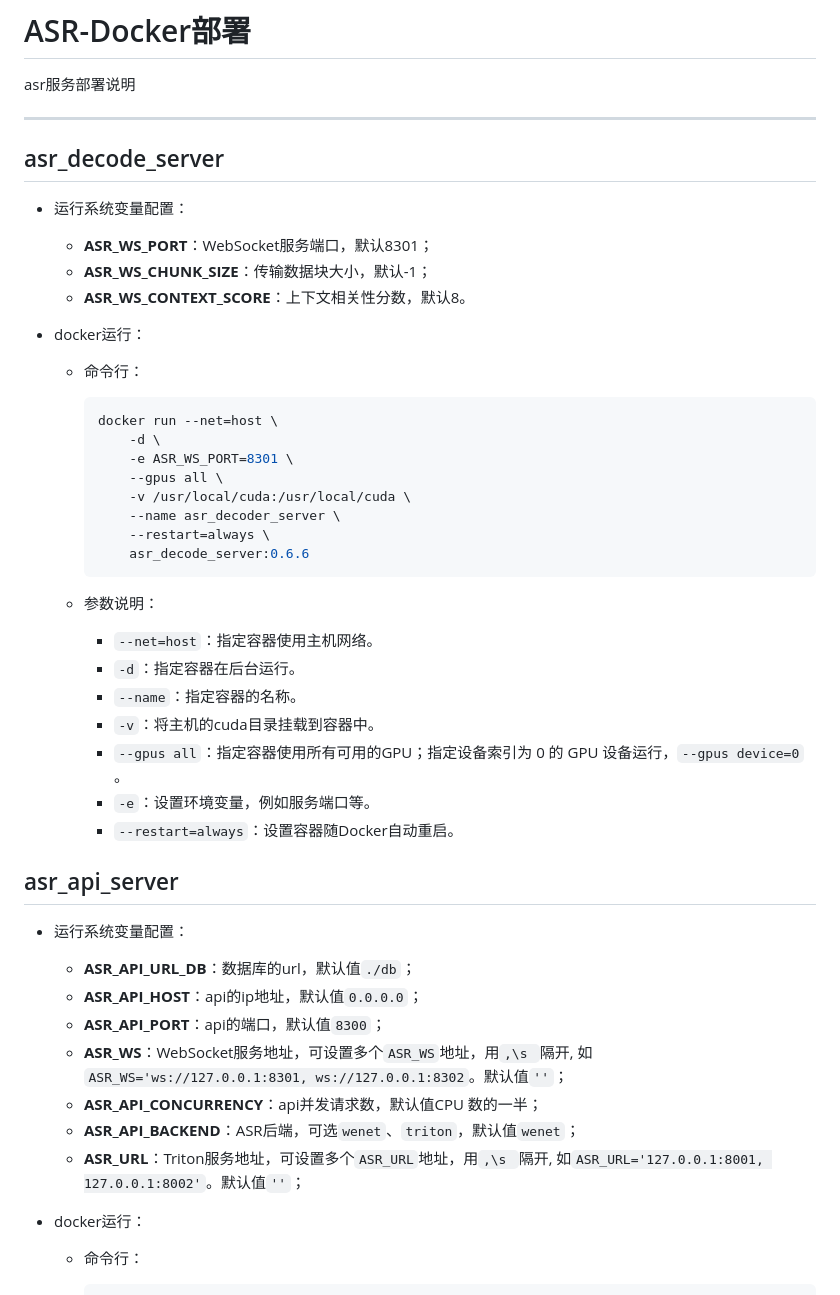
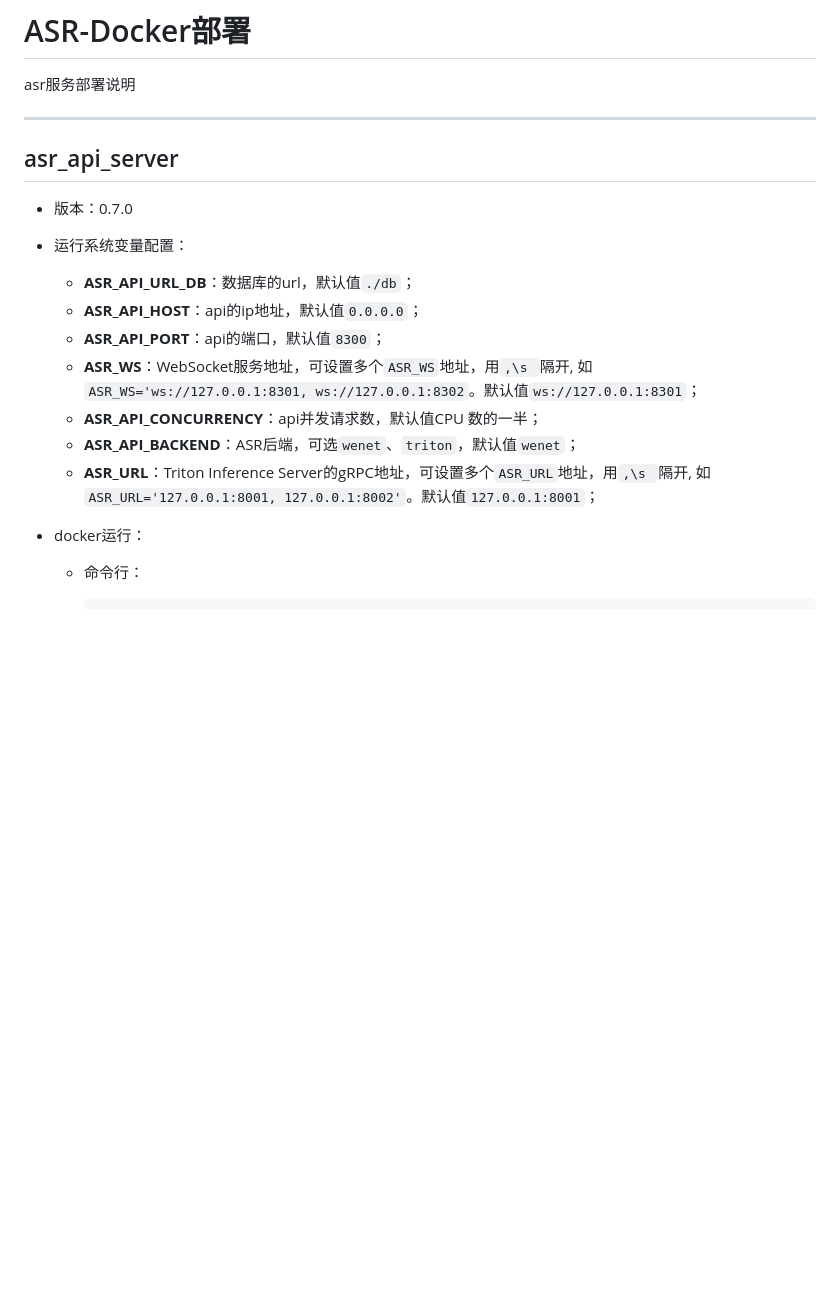
Before and after one commit to dpchen987/audio_qc, a Markdown page: docker-deploy.md, the part around one of its changes. Rendered like a GitHub page; blank space fills up the shorter version.

````diff
--- a/docker-deploy.md
+++ b/docker-deploy.md
@@ -4,51 +4,21 @@ asr服务部署说明
 
 ---
 
-## asr_decode_server
-
-- 运行系统变量配置：
-  - **ASR_WS_PORT**：WebSocket服务端口，默认8301；
-  - **ASR_WS_CHUNK_SIZE**：传输数据块大小，默认-1；
-  - **ASR_WS_CONTEXT_SCORE**：上下文相关性分数，默认8。
-
-- docker运行：
-
-  - 命令行：
-
-    ```shell
-    docker run --net=host \
-        -d \
-        -e ASR_WS_PORT=8301 \
-        --gpus all \
-        -v /usr/local/cuda:/usr/local/cuda \
-        --name asr_decoder_server \
-        --restart=always \
-        asr_decode_server:0.6.6
-    ```
-
-  - 参数说明：
-
-    - `--net=host`：指定容器使用主机网络。
-    - `-d`：指定容器在后台运行。
-    - `--name`：指定容器的名称。
-    - `-v`：将主机的cuda目录挂载到容器中。
-    - `--gpus all`：指定容器使用所有可用的GPU；指定设备索引为 0 的 GPU 设备运行，`--gpus device=0` 。
-    - `-e`：设置环境变量，例如服务端口等。
-    - `--restart=always`：设置容器随Docker自动重启。
-
 
 
 ## asr_api_server
+
+- 版本：0.7.0
 
 - 运行系统变量配置：
 
   - **ASR_API_URL_DB**：数据库的url，默认值`./db`；
   - **ASR_API_HOST**：api的ip地址，默认值`0.0.0.0`；
   - **ASR_API_PORT**：api的端口，默认值`8300`；
-  - **ASR_WS**：WebSocket服务地址，可设置多个`ASR_WS`地址，用`,\s `隔开,   如`ASR_WS='ws://127.0.0.1:8301, ws://127.0.0.1:8302`。默认值`''`；
+  - **ASR_WS**：WebSocket服务地址，可设置多个`ASR_WS`地址，用`,\s `隔开,   如`ASR_WS='ws://127.0.0.1:8301, ws://127.0.0.1:8302`。默认值`ws://127.0.0.1:8301`；
   - **ASR_API_CONCURRENCY**：api并发请求数，默认值CPU 数的一半；
   - **ASR_API_BACKEND**：ASR后端，可选`wenet`、`triton`，默认值`wenet`；
-  - **ASR_URL**：Triton服务地址，可设置多个`ASR_URL`地址，用`,\s `隔开,   如`ASR_URL='127.0.0.1:8001, 127.0.0.1:8002'`。默认值`''`；
+  - **ASR_URL**：Triton Inference Server的gRPC地址，可设置多个`ASR_URL`地址，用`,\s `隔开,   如`ASR_URL='127.0.0.1:8001, 127.0.0.1:8002'`。默认值`127.0.0.1:8001`；
 
 - docker运行：
   - 命令行：
````
Also changed, not shown: other parts of docker-deploy.md (+79 -0 lines).
